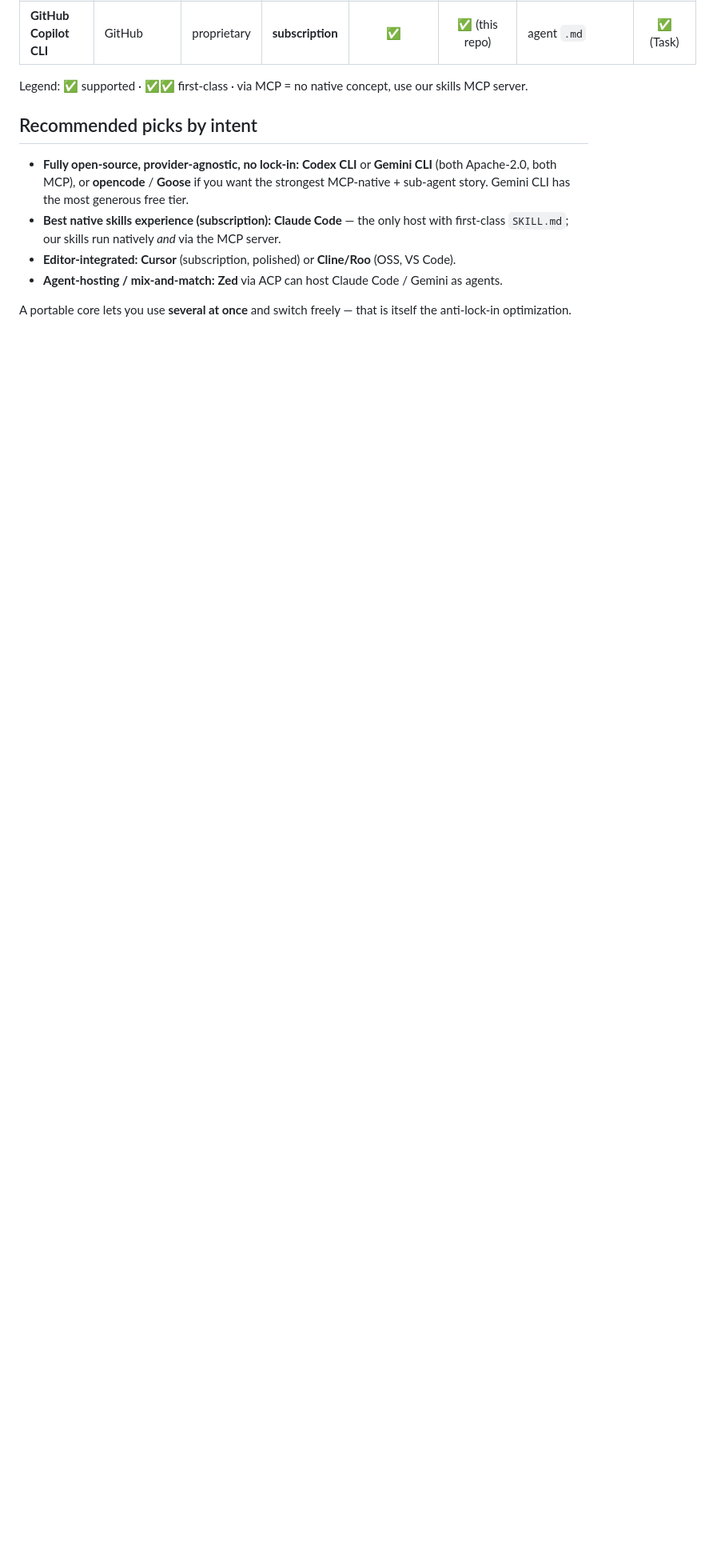
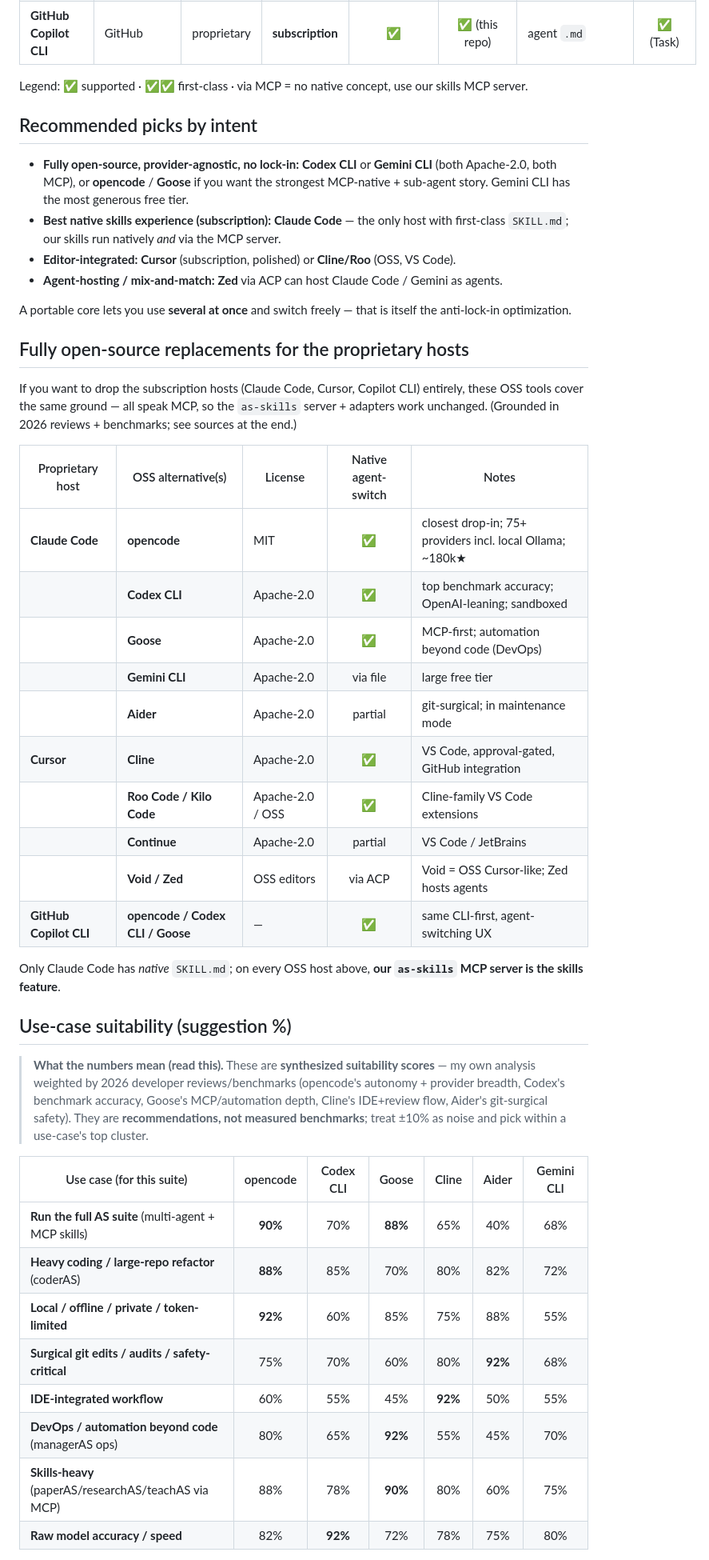
Before and after one commit to starkaritra/immortals, a Markdown page: docs/cross-harness-tooling.md, the part around one of its changes. Shown at 80% size. Rendered like a GitHub page; blank space fills up the shorter version.

Commit message:
docs: add proprietary->OSS mapping + use-case suitability matrix
Add to docs/cross-harness-tooling.md: (1) a table mapping each proprietary host
(Claude Code, Cursor, Copilot CLI) to its OSS alternatives, and (2) a use-case
suitability matrix with suggestion percentages across opencode/Codex/Goose/Cline/
Aider/Gemini for this suite's workflows (orchestration, refactor, local/private,
git-surgical, IDE, DevOps, skills-heavy, accuracy). Percentages are explicitly
labeled as synthesized suitability from 2026 reviews + analysis, not benchmarks;
sources cited.

```diff
--- a/docs/cross-harness-tooling.md
+++ b/docs/cross-harness-tooling.md
@@ -56,3 +56,44 @@ Legend: ✅ supported · ✅✅ first-class · via MCP = no native concept, use
 A portable core lets you use **several at once** and switch freely — that is itself the
 anti-lock-in optimization.
 
+## Fully open-source replacements for the proprietary hosts
+
+If you want to drop the subscription hosts (Claude Code, Cursor, Copilot CLI) entirely, these
+OSS tools cover the same ground — all speak MCP, so the `as-skills` server + adapters work
+unchanged. (Grounded in 2026 reviews + benchmarks; see sources at the end.)
+
+| Proprietary host | OSS alternative(s) | License | Native agent-switch | Notes |
+|---|---|---|:--:|---|
+| **Claude Code** | **opencode** | MIT | ✅ | closest drop-in; 75+ providers incl. local Ollama; ~180k★ |
+| | **Codex CLI** | Apache-2.0 | ✅ | top benchmark accuracy; OpenAI-leaning; sandboxed |
+| | **Goose** | Apache-2.0 | ✅ | MCP-first; automation beyond code (DevOps) |
+| | **Gemini CLI** | Apache-2.0 | via file | large free tier |
+| | **Aider** | Apache-2.0 | partial | git-surgical; in maintenance mode |
+| **Cursor** | **Cline** | Apache-2.0 | ✅ | VS Code, approval-gated, GitHub integration |
+| | **Roo Code / Kilo Code** | Apache-2.0 / OSS | ✅ | Cline-family VS Code extensions |
+| | **Continue** | Apache-2.0 | partial | VS Code / JetBrains |
+| | **Void / Zed** | OSS editors | via ACP | Void = OSS Cursor-like; Zed hosts agents |
+| **GitHub Copilot CLI** | **opencode / Codex CLI / Goose** | — | ✅ | same CLI-first, agent-switching UX |
+
+Only Claude Code has *native* `SKILL.md`; on every OSS host above, **our `as-skills` MCP server
+is the skills feature**.
+
+## Use-case suitability (suggestion %)
+
+> **What the numbers mean (read this).** These are **synthesized suitability scores** — my own
+> analysis weighted by 2026 developer reviews/benchmarks (opencode's autonomy + provider breadth,
+> Codex's benchmark accuracy, Goose's MCP/automation depth, Cline's IDE+review flow, Aider's
+> git-surgical safety). They are **recommendations, not measured benchmarks**; treat ±10% as
+> noise and pick within a use-case's top cluster.
+
+| Use case (for this suite) | opencode | Codex CLI | Goose | Cline | Aider | Gemini CLI |
+|---|:--:|:--:|:--:|:--:|:--:|:--:|
+| **Run the full AS suite** (multi-agent + MCP skills) | **90%** | 70% | **88%** | 65% | 40% | 68% |
+| **Heavy coding / large-repo refactor** (coderAS) | **88%** | 85% | 70% | 80% | 82% | 72% |
+| **Local / offline / private / token-limited** | **92%** | 60% | 85% | 75% | 88% | 55% |
+| **Surgical git edits / audits / safety-critical** | 75% | 70% | 60% | 80% | **92%** | 68% |
+| **IDE-integrated workflow** | 60% | 55% | 45% | **92%** | 50% | 55% |
+| **DevOps / automation beyond code** (managerAS ops) | 80% | 65% | **92%** | 55% | 45% | 70% |
+| **Skills-heavy** (paperAS/researchAS/teachAS via MCP) | 88% | 78% | **90%** | 80% | 60% | 75% |
+| **Raw model accuracy / speed** | 82% | **92%** | 72% | 78% | 75% | 80% |
+
```
Also changed, not shown: other parts of docs/cross-harness-tooling.md (+14 -0 lines).
